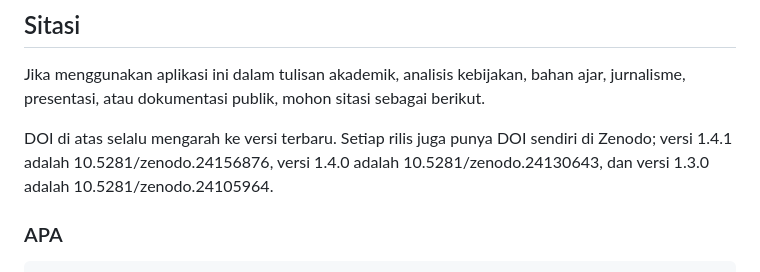
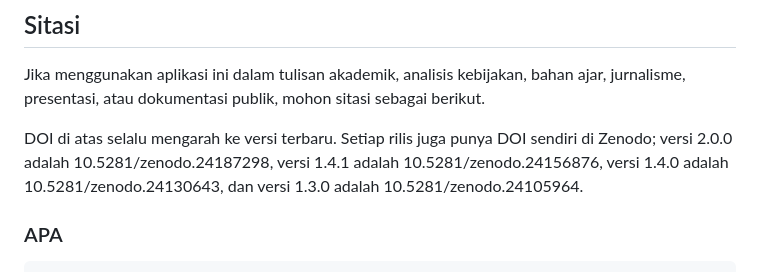
Before and after one commit to muhammadiqbalkholidin-git/proportional-seat-calculator, a Markdown page: README.id.md, the part around the change. GitHub-like rendering.

Commit message:
DOI versi 2.0.0 di README

```diff
--- a/README.id.md
+++ b/README.id.md
@@ -575,7 +575,7 @@ Diperbaiki:
 
 Jika menggunakan aplikasi ini dalam tulisan akademik, analisis kebijakan, bahan ajar, jurnalisme, presentasi, atau dokumentasi publik, mohon sitasi sebagai berikut.
 
-DOI di atas selalu mengarah ke versi terbaru. Setiap rilis juga punya DOI sendiri di Zenodo; versi 1.4.1 adalah 10.5281/zenodo.24156876, versi 1.4.0 adalah 10.5281/zenodo.24130643, dan versi 1.3.0 adalah 10.5281/zenodo.24105964.
+DOI di atas selalu mengarah ke versi terbaru. Setiap rilis juga punya DOI sendiri di Zenodo; versi 2.0.0 adalah 10.5281/zenodo.24187298, versi 1.4.1 adalah 10.5281/zenodo.24156876, versi 1.4.0 adalah 10.5281/zenodo.24130643, dan versi 1.3.0 adalah 10.5281/zenodo.24105964.
 
 ### APA
 
```
Also changed, not shown: README.md (+1 -1 lines).
